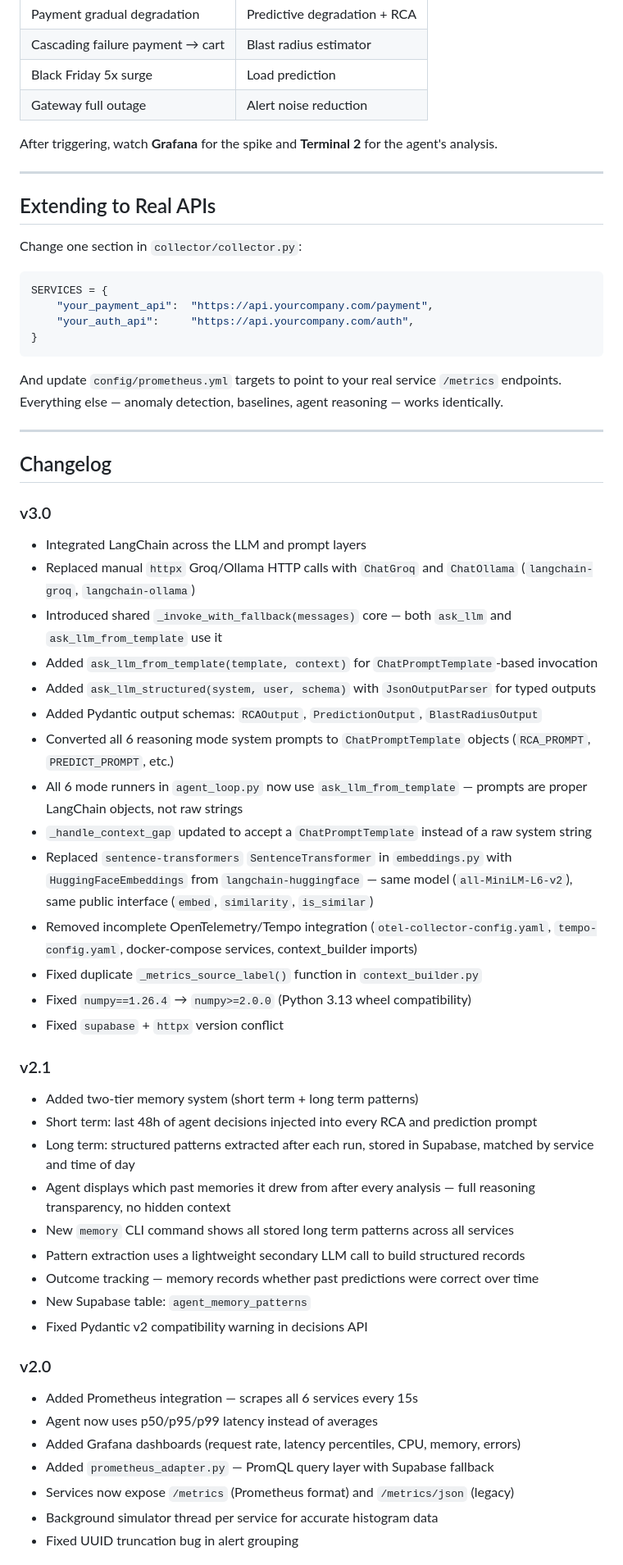
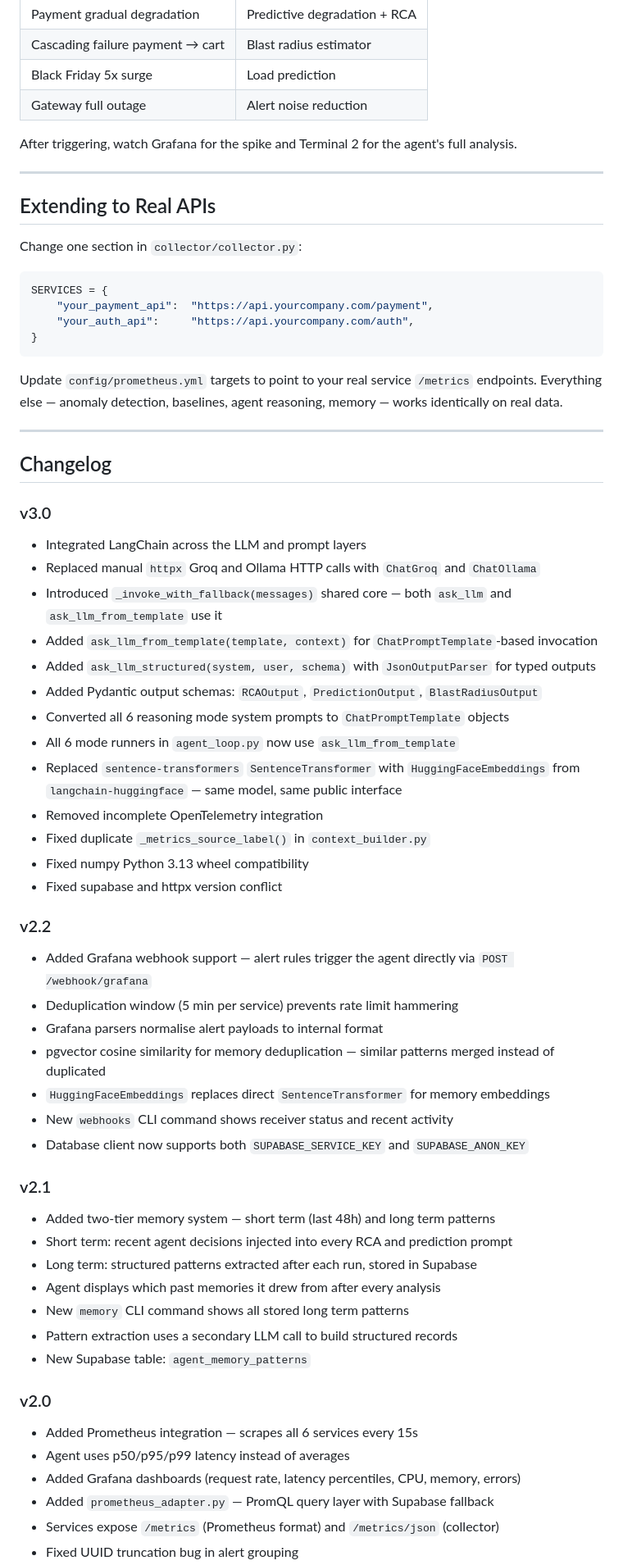
Before and after one commit to Sharvin-1816/SRE-Agent, a Markdown page: README.md, the part around one of its changes. Shown at 82% size. GitHub-like rendering.

Commit message:
docs: update README — v2.2 added, architecture updated, project structure corrected, roadmap updated

````diff
--- a/README.md
+++ b/README.md
@@ -326,7 +357,7 @@ agent> simulate
 | Black Friday 5x surge | Load prediction |
 | Gateway full outage | Alert noise reduction |
 
-After triggering, watch **Grafana** for the spike and **Terminal 2** for the agent's analysis.
+After triggering, watch Grafana for the spike and Terminal 2 for the agent's full analysis.
 
 ---
 
@@ -341,7 +372,7 @@ SERVICES = {
 }
 ```
 
-And update `config/prometheus.yml` targets to point to your real service `/metrics` endpoints. Everything else — anomaly detection, baselines, agent reasoning — works identically.
+Update `config/prometheus.yml` targets to point to your real service `/metrics` endpoints. Everything else — anomaly detection, baselines, agent reasoning, memory — works identically on real data.
 
 ---
 
@@ -349,36 +380,41 @@ And update `config/prometheus.yml` targets to point to your real service `/metri
 
 ### v3.0
 - Integrated LangChain across the LLM and prompt layers
-- Replaced manual `httpx` Groq/Ollama HTTP calls with `ChatGroq` and `ChatOllama` (`langchain-groq`, `langchain-ollama`)
-- Introduced shared `_invoke_with_fallback(messages)` core — both `ask_llm` and `ask_llm_from_template` use it
+- Replaced manual `httpx` Groq and Ollama HTTP calls with `ChatGroq` and `ChatOllama`
+- Introduced `_invoke_with_fallback(messages)` shared core — both `ask_llm` and `ask_llm_from_template` use it
 - Added `ask_llm_from_template(template, context)` for `ChatPromptTemplate`-based invocation
 - Added `ask_llm_structured(system, user, schema)` with `JsonOutputParser` for typed outputs
 - Added Pydantic output schemas: `RCAOutput`, `PredictionOutput`, `BlastRadiusOutput`
-- Converted all 6 reasoning mode system prompts to `ChatPromptTemplate` objects (`RCA_PROMPT`, `PREDICT_PROMPT`, etc.)
-- All 6 mode runners in `agent_loop.py` now use `ask_llm_from_template` — prompts are proper LangChain objects, not raw strings
-- `_handle_context_gap` updated to accept a `ChatPromptTemplate` instead of a raw system string
-- Replaced `sentence-transformers` `SentenceTransformer` in `embeddings.py` with `HuggingFaceEmbeddings` from `langchain-huggingface` — same model (`all-MiniLM-L6-v2`), same public interface (`embed`, `similarity`, `is_similar`)
-- Removed incomplete OpenTelemetry/Tempo integration (`otel-collector-config.yaml`, `tempo-config.yaml`, docker-compose services, context_builder imports)
-- Fixed duplicate `_metrics_source_label()` function in `context_builder.py`
-- Fixed `numpy==1.26.4` → `numpy>=2.0.0` (Python 3.13 wheel compatibility)
-- Fixed `supabase` + `httpx` version conflict
+- Converted all 6 reasoning mode system prompts to `ChatPromptTemplate` objects
+- All 6 mode runners in `agent_loop.py` now use `ask_llm_from_template`
+- Replaced `sentence-transformers` `SentenceTransformer` with `HuggingFaceEmbeddings` from `langchain-huggingface` — same model, same public interface
+- Removed incomplete OpenTelemetry integration
+- Fixed duplicate `_metrics_source_label()` in `context_builder.py`
+- Fixed numpy Python 3.13 wheel compatibility
+- Fixed supabase and httpx version conflict
+
+### v2.2
+- Added Grafana webhook support — alert rules trigger the agent directly via `POST /webhook/grafana`
+- Deduplication window (5 min per service) prevents rate limit hammering
+- Grafana parsers normalise alert payloads to internal format
+- pgvector cosine similarity for memory deduplication — similar patterns merged instead of duplicated
+- `HuggingFaceEmbeddings` replaces direct `SentenceTransformer` for memory embeddings
+- New `webhooks` CLI command shows receiver status and recent activity
+- Database client now supports both `SUPABASE_SERVICE_KEY` and `SUPABASE_ANON_KEY`
 
 ### v2.1
-- Added two-tier memory system (short term + long term patterns)
-- Short term: last 48h of agent decisions injected into every RCA and prediction prompt
-- Long term: structured patterns extracted after each run, stored in Supabase, matched by service and time of day
-- Agent displays which past memories it drew from after every analysis — full reasoning transparency, no hidden context
-- New `memory` CLI command shows all stored long term patterns across all services
-- Pattern extraction uses a lightweight secondary LLM call to build structured records
-- Outcome tracking — memory records whether past predictions were correct over time
+- Added two-tier memory system — short term (last 48h) and long term patterns
+- Short term: recent agent decisions injected into every RCA and prediction prompt
+- Long term: structured patterns extracted after each run, stored in Supabase
+- Agent displays which past memories it drew from after every analysis
+- New `memory` CLI command shows all stored long term patterns
+- Pattern extraction uses a secondary LLM call to build structured records
 - New Supabase table: `agent_memory_patterns`
-- Fixed Pydantic v2 compatibility warning in decisions API
 
 ### v2.0
 - Added Prometheus integration — scrapes all 6 services every 15s
-- Agent now uses p50/p95/p99 latency instead of averages
+- Agent uses p50/p95/p99 latency instead of averages
 - Added Grafana dashboards (request rate, latency percentiles, CPU, memory, errors)
 - Added `prometheus_adapter.py` — PromQL query layer with Supabase fallback
-- Services now expose `/metrics` (Prometheus format) and `/metrics/json` (legacy)
-- Background simulator thread per service for accurate histogram data
+- Services expose `/metrics` (Prometheus format) and `/metrics/json` (collector)
 - Fixed UUID truncation bug in alert grouping
````
Also changed, not shown: other parts of README.md (+93 -60 lines).
